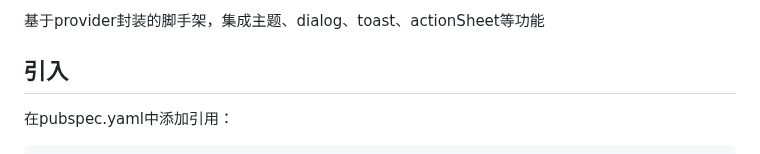
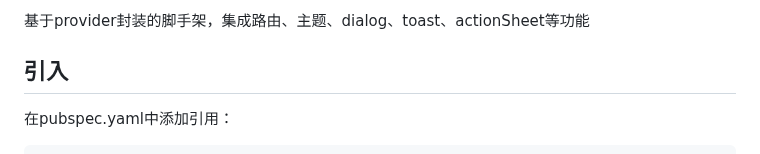
Before and after one commit to huisedediao/xb_scaffold, a Markdown page: README.md, the part around the change. Drawn GitHub-style.

```diff
--- a/README.md
+++ b/README.md
@@ -11,7 +11,7 @@ and the Flutter guide for
 [developing packages and plugins](https://flutter.dev/developing-packages).
 -->
 
-基于provider封装的脚手架，集成主题、dialog、toast、actionSheet等功能
+基于provider封装的脚手架，集成路由、主题、dialog、toast、actionSheet等功能
 
 ## 引入
 在pubspec.yaml中添加引用：
```
